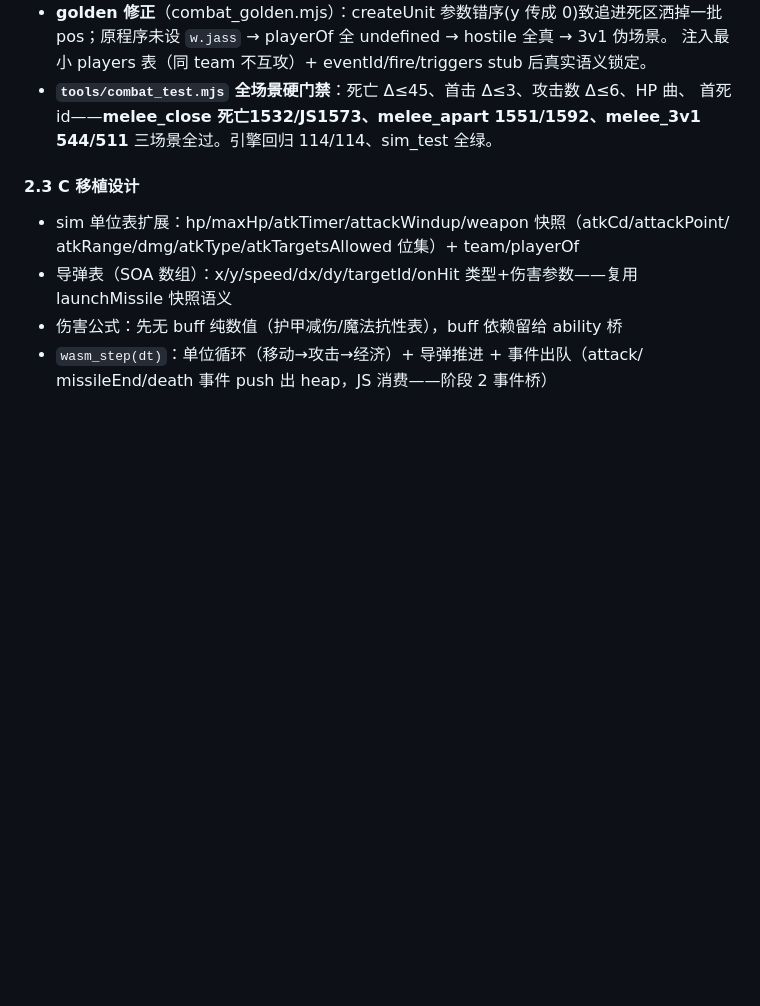
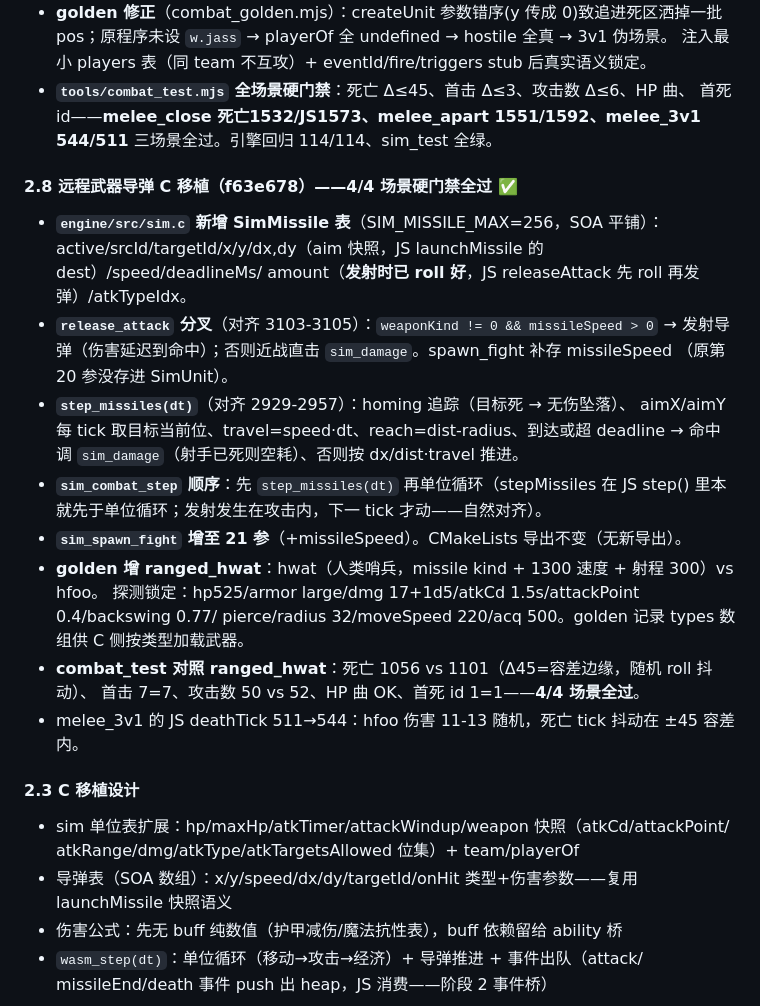
Before and after one commit to chentianxiong123/war3web, a Markdown page: war3web/docs/M4_SIM_WASM_PLAN.md, the part around the change. Drawn GitHub-style; blank space fills up the shorter version.

Commit message:
docs: M4 phase2 ranged missile doc + audit round 30

```diff
--- a/war3web/docs/M4_SIM_WASM_PLAN.md
+++ b/war3web/docs/M4_SIM_WASM_PLAN.md
@@ -133,6 +133,26 @@
   首死 id——**melee_close 死亡1532/JS1573、melee_apart 1551/1592、melee_3v1 544/511**
   三场景全过。引擎回归 114/114、sim_test 全绿。
 
+#### 2.8 远程武器导弹 C 移植（f63e678）——4/4 场景硬门禁全过 ✅
+- **`engine/src/sim.c` 新增 SimMissile 表**（SIM_MISSILE_MAX=256，SOA 平铺）：
+  active/srcId/targetId/x/y/dx,dy（aim 快照，JS launchMissile 的 dest）/speed/deadlineMs/
+  amount（**发射时已 roll 好**，JS releaseAttack 先 roll 再发弹）/atkTypeIdx。
+- **`release_attack` 分叉**（对齐 3103-3105）：`weaponKind != 0 && missileSpeed > 0`
+  → 发射导弹（伤害延迟到命中）；否则近战直击 `sim_damage`。spawn_fight 补存 missileSpeed
+  （原第 20 参没存进 SimUnit）。
+- **`step_missiles(dt)`**（对齐 2929-2957）：homing 追踪（目标死 → 无伤坠落）、
+  aimX/aimY 每 tick 取目标当前位、travel=speed·dt、reach=dist-radius、到达或超 deadline →
+  命中调 `sim_damage`（射手已死则空耗）、否则按 dx/dist·travel 推进。
+- **`sim_combat_step` 顺序**：先 `step_missiles(dt)` 再单位循环（stepMissiles 在 JS step()
+  里本就先于单位循环；发射发生在攻击内，下一 tick 才动——自然对齐）。
+- **`sim_spawn_fight` 增至 21 参**（+missileSpeed）。CMakeLists 导出不变（无新导出）。
+- **golden 增 ranged_hwat**：hwat（人类哨兵，missile kind + 1300 速度 + 射程 300）vs hfoo。
+  探测锁定：hp525/armor large/dmg 17+1d5/atkCd 1.5s/attackPoint 0.4/backswing 0.77/
+  pierce/radius 32/moveSpeed 220/acq 500。golden 记录 types 数组供 C 侧按类型加载武器。
+- **combat_test 对照 ranged_hwat**：死亡 1056 vs 1101（Δ45=容差边缘，随机 roll 抖动）、
+  首击 7=7、攻击数 50 vs 52、HP 曲 OK、首死 id 1=1——**4/4 场景全过**。
+- melee_3v1 的 JS deathTick 511→544：hfoo 伤害 11-13 随机，死亡 tick 抖动在 ±45 容差内。
+
 #### 2.3 C 移植设计
 - sim 单位表扩展：hp/maxHp/atkTimer/attackWindup/weapon 快照（atkCd/attackPoint/
   atkRange/dmg/atkType/atkTargetsAllowed 位集）+ team/playerOf
```
